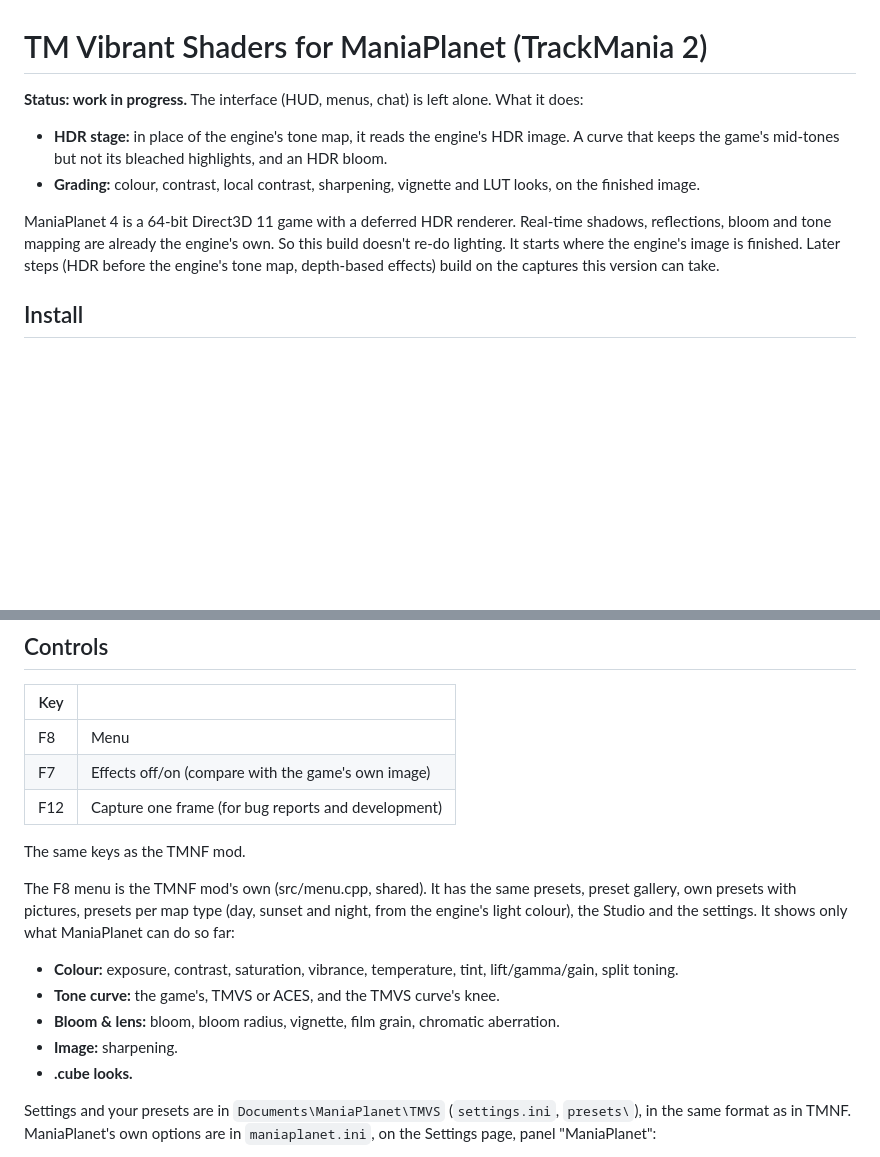
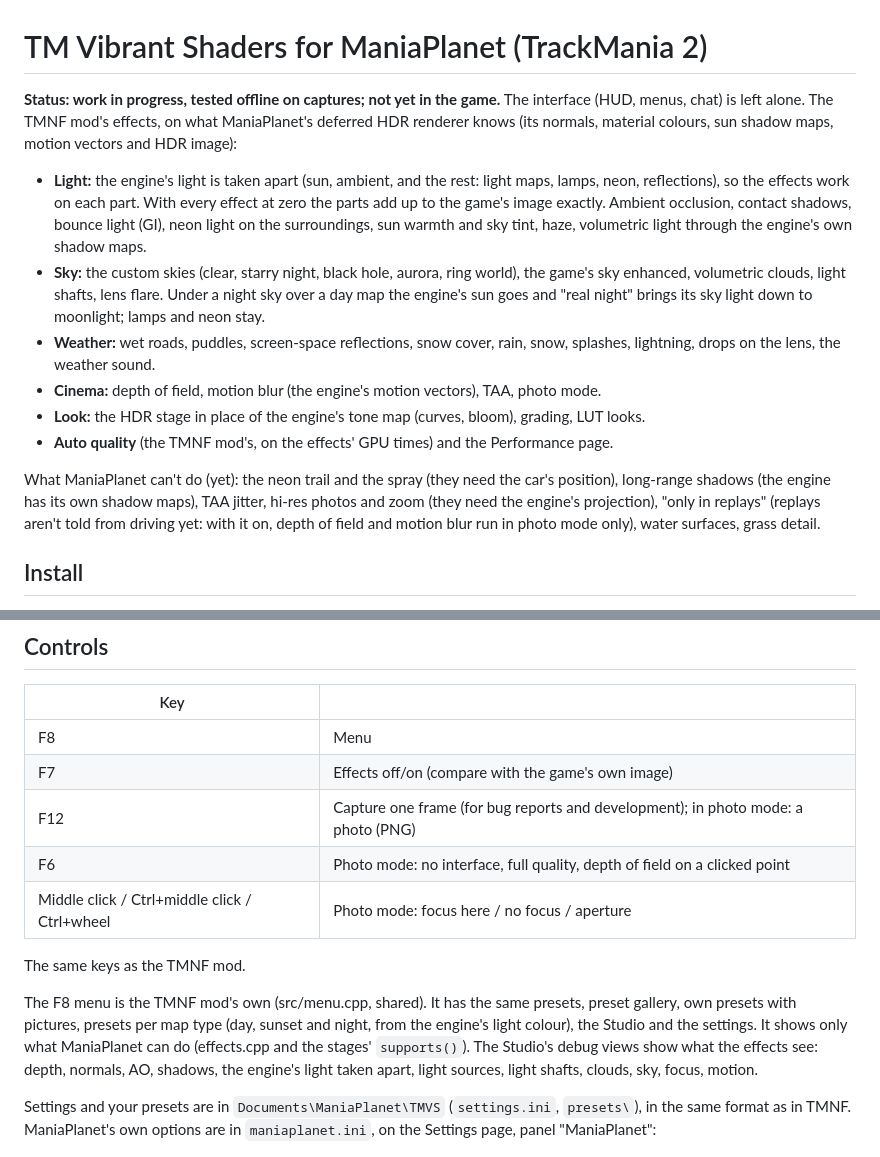
Before and after one commit to cheatoskar/TM-Vibrant-Shaders, a Markdown page: maniaplanet/README.md, 2 parts joined by grey strips. GitHub-like rendering; blank space fills up the shorter version.

Commit message:
ManiaPlanet README: the effects, what ManiaPlanet can't do yet, photo mode keys

```diff
--- a/maniaplanet/README.md
+++ b/maniaplanet/README.md
@@ -1,15 +1,27 @@
 # TM Vibrant Shaders for ManiaPlanet (TrackMania 2)
 
-**Status: work in progress.** The interface (HUD, menus, chat) is left alone. What it does:
-- **HDR stage:** in place of the engine's tone map, it reads the engine's HDR image. A curve that
-  keeps the game's mid-tones but not its bleached highlights, and an HDR bloom.
-- **Grading:** colour, contrast, local contrast, sharpening, vignette and LUT looks, on the
-  finished image.
+**Status: work in progress, tested offline on captures; not yet in the game.** The interface (HUD,
+menus, chat) is left alone. The TMNF mod's effects, on what ManiaPlanet's deferred HDR renderer
+knows (its normals, material colours, sun shadow maps, motion vectors and HDR image):
 
-ManiaPlanet 4 is a 64-bit Direct3D 11 game with a deferred HDR renderer. Real-time shadows,
-reflections, bloom and tone mapping are already the engine's own. So this build doesn't re-do
-lighting. It starts where the engine's image is finished. Later steps (HDR before the engine's tone
-map, depth-based effects) build on the captures this version can take.
+- **Light:** the engine's light is taken apart (sun, ambient, and the rest: light maps, lamps,
+  neon, reflections), so the effects work on each part. With every effect at zero the parts add up
+  to the game's image exactly. Ambient occlusion, contact shadows, bounce light (GI), neon light
+  on the surroundings, sun warmth and sky tint, haze, volumetric light through the engine's own
+  shadow maps.
+- **Sky:** the custom skies (clear, starry night, black hole, aurora, ring world), the game's sky
+  enhanced, volumetric clouds, light shafts, lens flare. Under a night sky over a day map the
+  engine's sun goes and "real night" brings its sky light down to moonlight; lamps and neon stay.
+- **Weather:** wet roads, puddles, screen-space reflections, snow cover, rain, snow, splashes,
+  lightning, drops on the lens, the weather sound.
+- **Cinema:** depth of field, motion blur (the engine's motion vectors), TAA, photo mode.
+- **Look:** the HDR stage in place of the engine's tone map (curves, bloom), grading, LUT looks.
+- **Auto quality** (the TMNF mod's, on the effects' GPU times) and the Performance page.
+
+What ManiaPlanet can't do (yet): the neon trail and the spray (they need the car's position),
+long-range shadows (the engine has its own shadow maps), TAA jitter, hi-res photos and zoom (they
+need the engine's projection), "only in replays" (replays aren't told from driving yet: with it on,
+depth of field and motion blur run in photo mode only), water surfaces, grass detail.
 
 ## Install
 
@@ -32,18 +44,17 @@ the launcher starts `ManiaPlanet32.exe`, switch the launcher to 64-bit.
 |---|---|
 | F8 | Menu |
 | F7 | Effects off/on (compare with the game's own image) |
-| F12 | Capture one frame (for bug reports and development) |
+| F12 | Capture one frame (for bug reports and development); in photo mode: a photo (PNG) |
+| F6 | Photo mode: no interface, full quality, depth of field on a clicked point |
+| Middle click / Ctrl+middle click / Ctrl+wheel | Photo mode: focus here / no focus / aperture |
 
 The same keys as the TMNF mod.
 
 The F8 menu is the TMNF mod's own (src/menu.cpp, shared). It has the same presets, preset gallery,
 own presets with pictures, presets per map type (day, sunset and night, from the engine's light
-colour), the Studio and the settings. It shows only what ManiaPlanet can do so far:
-- **Colour:** exposure, contrast, saturation, vibrance, temperature, tint, lift/gamma/gain, split toning.
-- **Tone curve:** the game's, TMVS or ACES, and the TMVS curve's knee.
-- **Bloom & lens:** bloom, bloom radius, vignette, film grain, chromatic aberration.
-- **Image:** sharpening.
-- **.cube looks.**
+colour), the Studio and the settings. It shows only what ManiaPlanet can do (effects.cpp and
+the stages' `supports()`). The Studio's debug views show what the effects see: depth, normals, AO,
+shadows, the engine's light taken apart, light sources, light shafts, clouds, sky, focus, motion.
 
 Settings and your presets are in `Documents\ManiaPlanet\TMVS` (`settings.ini`, `presets\`), in
 the same format as in TMNF. ManiaPlanet's own options are in `maniaplanet.ini`, on the Settings
```
